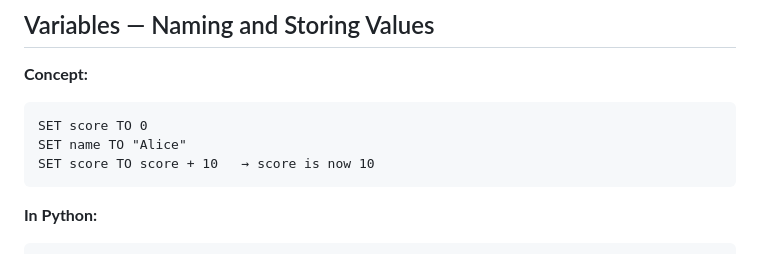
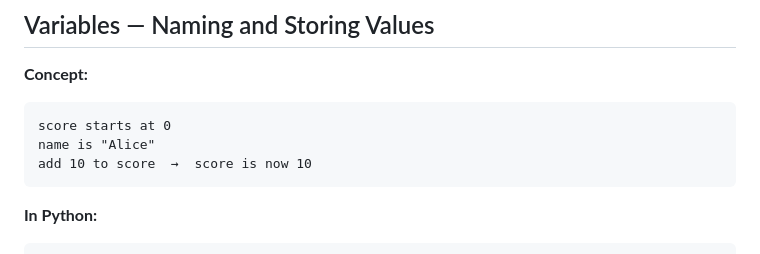
Before and after one commit to kwv/advancement-university, a Markdown page: badges/programming/slides.md, the part around one of its changes. Drawn GitHub-style.

````diff
--- a/badges/programming/slides.md
+++ b/badges/programming/slides.md
@@ -398,9 +398,9 @@ Note: Ask scouts: "Before I show you examples — where do you think you've alre
 
 **Concept:**
 ```
-SET score TO 0
-SET name TO "Alice"
-SET score TO score + 10   → score is now 10
+score starts at 0
+name is "Alice"
+add 10 to score  →  score is now 10
 ```
 
 **In Python:**
````
Also changed, not shown: other parts of badges/programming/slides.md (+11 -18 lines).
